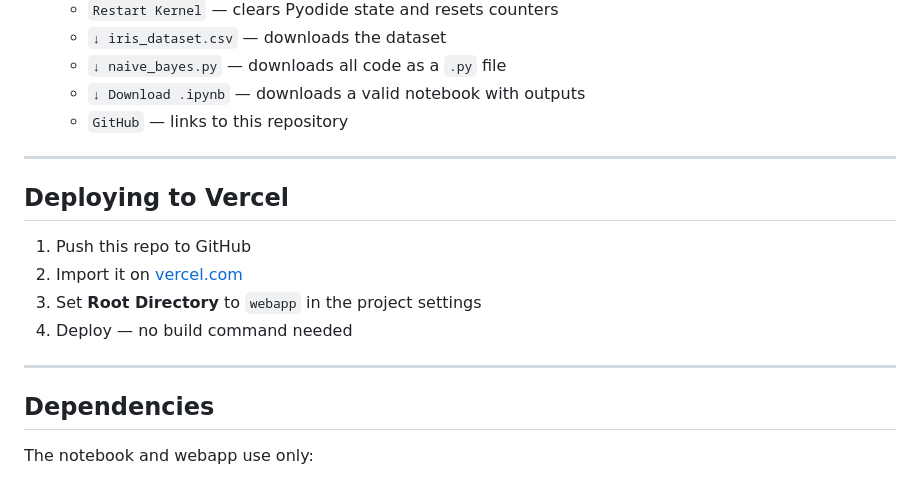
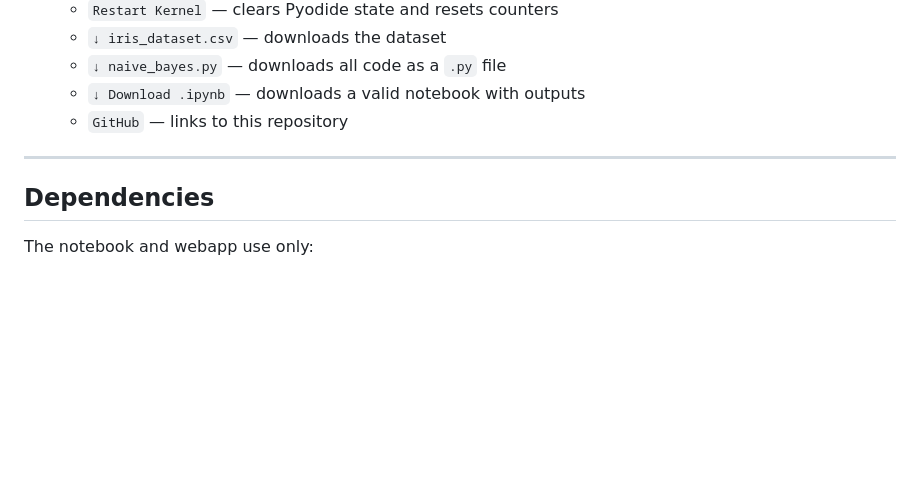
Before and after one commit to ghanshyamghimiregg/ml-lab-assignment1, a Markdown page: README.md, the part around the change. GitHub-like rendering; blank space fills up the shorter version.

Commit message:
update : readme

```diff
--- a/README.md
+++ b/README.md
@@ -123,15 +123,6 @@ Open `http://localhost:8080` in your browser.
 
 ---
 
-## Deploying to Vercel
-
-1. Push this repo to GitHub
-2. Import it on [vercel.com](https://vercel.com)
-3. Set **Root Directory** to `webapp` in the project settings
-4. Deploy — no build command needed
-
----
-
 ## Dependencies
 
 The notebook and webapp use only:
```
